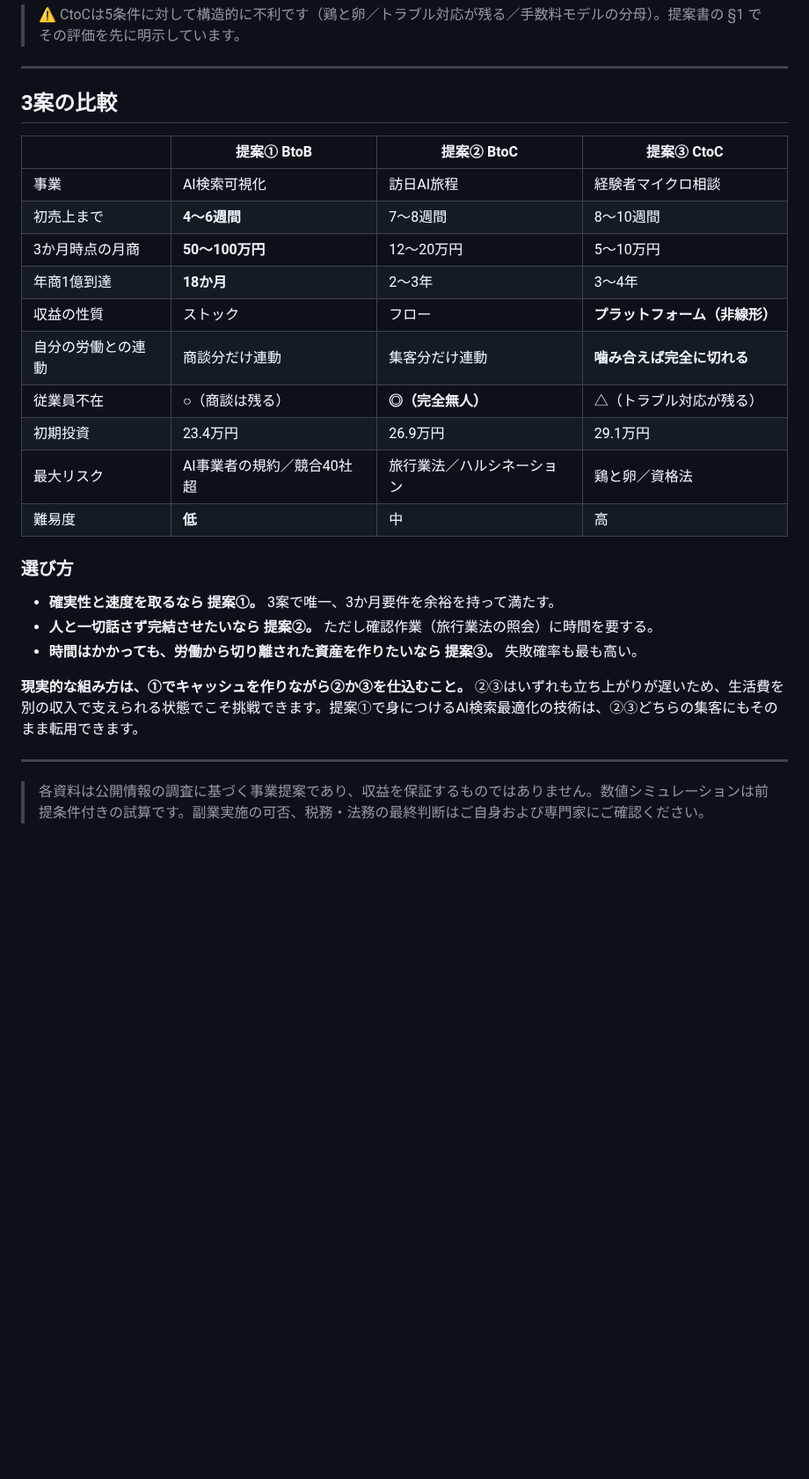
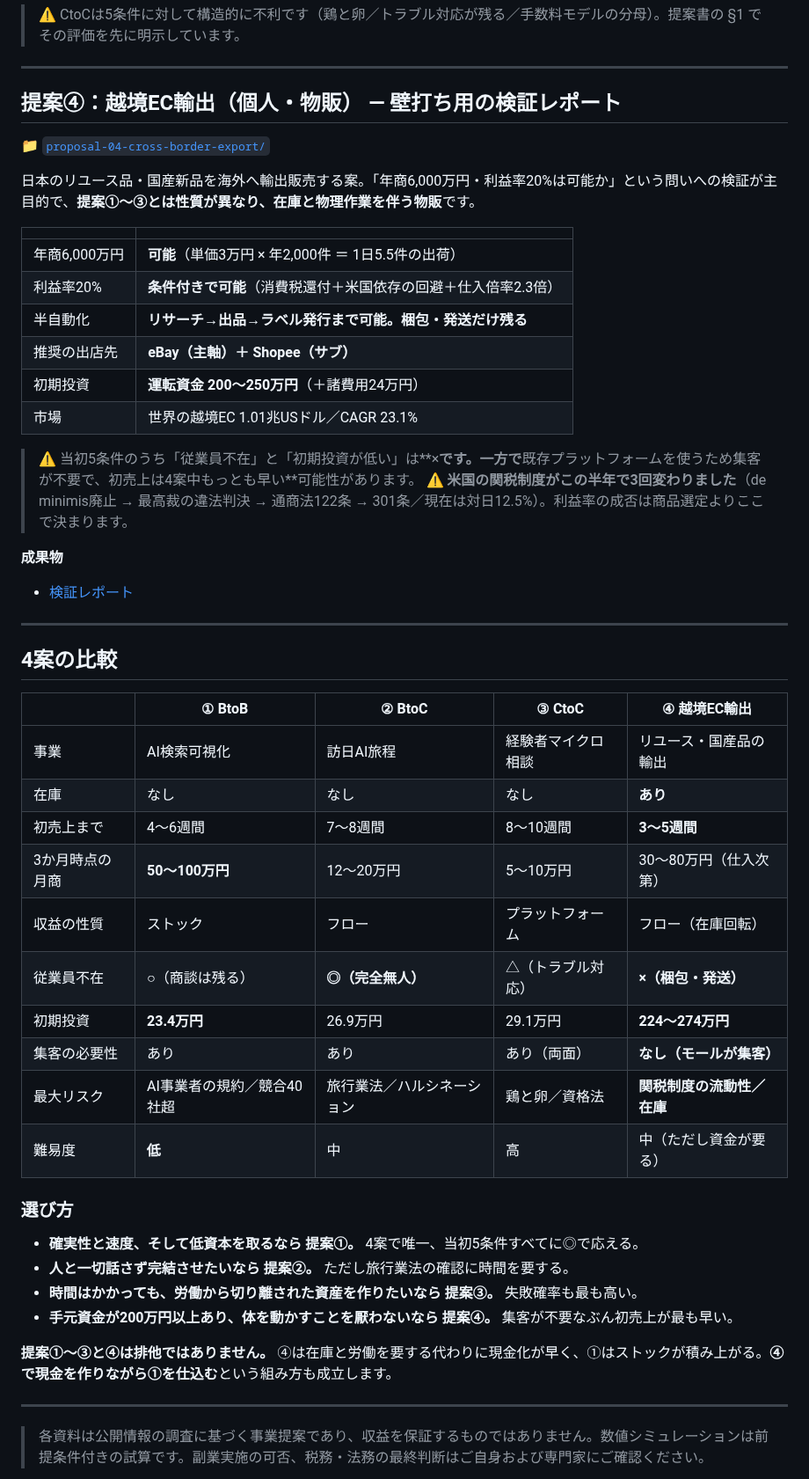
Before and after one commit to doudemoee111-sys/todoapp_1, a Markdown page: docs/business-plan/README.md, the part around the change. Shown at 88% size. Drawn GitHub-style; blank space fills up the shorter version.

Commit message:
docs: 提案④（越境EC輸出）の検証レポートを追加
「年商6,000万円・利益率20%は可能か」への検証:
- 年商6,000万円は可能（単価3万円×年2,000件＝1日5.5件）
- 利益率20%は条件付きで可能。消費税還付＋米国依存の回避＋仕入倍率2.3倍が必要
- 米国の課税制度がこの半年で3回変化（de minimis廃止→最高裁の違法判決→
  通商法122条→301条／現在は対日12.5%・DDPでセラー負担）。これが必要な
  仕入倍率を1.77倍→2.34倍へ32%押し上げている点を中心論点として整理
- 売れ筋は中古・リファービッシュが売上の約6割・単価2.3倍。ニッチ候補8つは
  仮説である旨を明示し、Terapeakでの実データ検証をW1-2に配置
- 出店先はeBay（主軸）＋Shopee（サブ）。海外では販路選び＝関税リスク分散の
  設計であることを国内モールとの違いとして説明
- 半自動化はリサーチ→出品→送り状発行まで可能。梱包・発送は残る
- 古物商許可（無許可は3年以下の拘禁刑または100万円以下の罰金）と
  消費税課税事業者選択届出の期限を必須事項として記載
- 当初5条件のうち「従業員不在」「初期投資が低い」は×と正直に採点
- 一覧READMEを4案比較に更新

Co-Authored-By: Claude Opus 5 <noreply@anthropic.com>
Claude-Session: https://claude.ai/code/session_01GZbK4NXJowBNa3dJViPLu4

```diff
--- a/docs/business-plan/README.md
+++ b/docs/business-plan/README.md
@@ -79,28 +79,52 @@
 
 ---
 
-## 3案の比較
+## 提案④：越境EC輸出（個人・物販） — **壁打ち用の検証レポート**
 
-| | **提案①** BtoB | **提案②** BtoC | **提案③** CtoC |
-|---|---|---|---|
-| 事業 | AI検索可視化 | 訪日AI旅程 | 経験者マイクロ相談 |
-| 初売上まで | **4〜6週間** | 7〜8週間 | 8〜10週間 |
-| 3か月時点の月商 | **50〜100万円** | 12〜20万円 | 5〜10万円 |
-| 年商1億到達 | **18か月** | 2〜3年 | 3〜4年 |
-| 収益の性質 | ストック | フロー | **プラットフォーム（非線形）** |
-| 自分の労働との連動 | 商談分だけ連動 | 集客分だけ連動 | **噛み合えば完全に切れる** |
-| 従業員不在 | ○（商談は残る） | **◎（完全無人）** | △（トラブル対応が残る） |
-| 初期投資 | 23.4万円 | 26.9万円 | 29.1万円 |
-| 最大リスク | AI事業者の規約／競合40社超 | 旅行業法／ハルシネーション | 鶏と卵／資格法 |
-| 難易度 | **低** | 中 | 高 |
+📁 [`proposal-04-cross-border-export/`](./proposal-04-cross-border-export/)
+
+日本のリユース品・国産新品を海外へ輸出販売する案。「年商6,000万円・利益率20%は可能か」という問いへの検証が主目的で、**提案①〜③とは性質が異なり、在庫と物理作業を伴う物販**です。
+
+| | |
+|---|---|
+| 年商6,000万円 | **可能**（単価3万円 × 年2,000件 ＝ 1日5.5件の出荷） |
+| 利益率20% | **条件付きで可能**（消費税還付＋米国依存の回避＋仕入倍率2.3倍） |
+| 半自動化 | **リサーチ→出品→ラベル発行まで可能。梱包・発送だけ残る** |
+| 推奨の出店先 | **eBay（主軸）＋ Shopee（サブ）** |
+| 初期投資 | **運転資金 200〜250万円**（＋諸費用24万円） |
+| 市場 | 世界の越境EC 1.01兆USドル／CAGR 23.1% |
+
+> ⚠️ 当初5条件のうち「従業員不在」と「初期投資が低い」は**×**です。一方で**既存プラットフォームを使うため集客が不要で、初売上は4案中もっとも早い**可能性があります。
+> ⚠️ **米国の関税制度がこの半年で3回変わりました**（de minimis廃止 → 最高裁の違法判決 → 通商法122条 → 301条／現在は対日12.5%）。利益率の成否は商品選定よりここで決まります。
+
+**成果物**
+- [検証レポート](./proposal-04-cross-border-export/README.md)
+
+---
+
+## 4案の比較
+
+| | **①** BtoB | **②** BtoC | **③** CtoC | **④** 越境EC輸出 |
+|---|---|---|---|---|
+| 事業 | AI検索可視化 | 訪日AI旅程 | 経験者マイクロ相談 | リユース・国産品の輸出 |
+| 在庫 | なし | なし | なし | **あり** |
+| 初売上まで | 4〜6週間 | 7〜8週間 | 8〜10週間 | **3〜5週間** |
+| 3か月時点の月商 | **50〜100万円** | 12〜20万円 | 5〜10万円 | 30〜80万円（仕入次第） |
+| 収益の性質 | ストック | フロー | プラットフォーム | フロー（在庫回転） |
+| 従業員不在 | ○（商談は残る） | **◎（完全無人）** | △（トラブル対応） | **×（梱包・発送）** |
+| 初期投資 | **23.4万円** | 26.9万円 | 29.1万円 | **224〜274万円** |
+| 集客の必要性 | あり | あり | あり（両面） | **なし（モールが集客）** |
+| 最大リスク | AI事業者の規約／競合40社超 | 旅行業法／ハルシネーション | 鶏と卵／資格法 | **関税制度の流動性／在庫** |
+| 難易度 | **低** | 中 | 高 | 中（ただし資金が要る） |
 
 ### 選び方
 
-- **確実性と速度を取るなら 提案①。** 3案で唯一、3か月要件を余裕を持って満たす。
-- **人と一切話さず完結させたいなら 提案②。** ただし確認作業（旅行業法の照会）に時間を要する。
+- **確実性と速度、そして低資本を取るなら 提案①。** 4案で唯一、当初5条件すべてに◎で応える。
+- **人と一切話さず完結させたいなら 提案②。** ただし旅行業法の確認に時間を要する。
 - **時間はかかっても、労働から切り離された資産を作りたいなら 提案③。** 失敗確率も最も高い。
+- **手元資金が200万円以上あり、体を動かすことを厭わないなら 提案④。** 集客が不要なぶん初売上が最も早い。
 
-**現実的な組み方は、①でキャッシュを作りながら②か③を仕込むこと。** ②③はいずれも立ち上がりが遅いため、生活費を別の収入で支えられる状態でこそ挑戦できます。提案①で身につけるAI検索最適化の技術は、②③どちらの集客にもそのまま転用できます。
+**提案①〜③と④は排他ではありません。** ④は在庫と労働を要する代わりに現金化が早く、①はストックが積み上がる。**④で現金を作りながら①を仕込む**という組み方も成立します。
 
 ---
 
```
Also changed, not shown: 1 other file.
